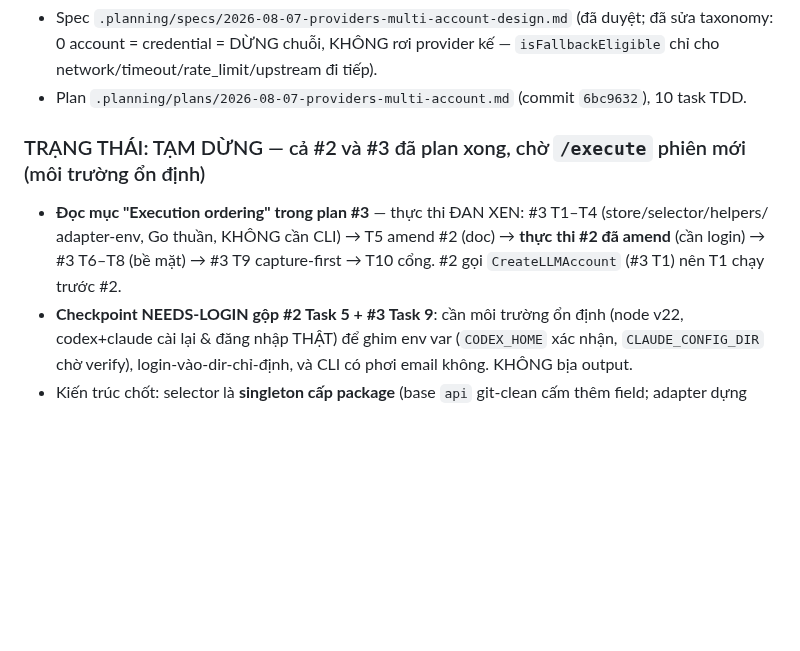
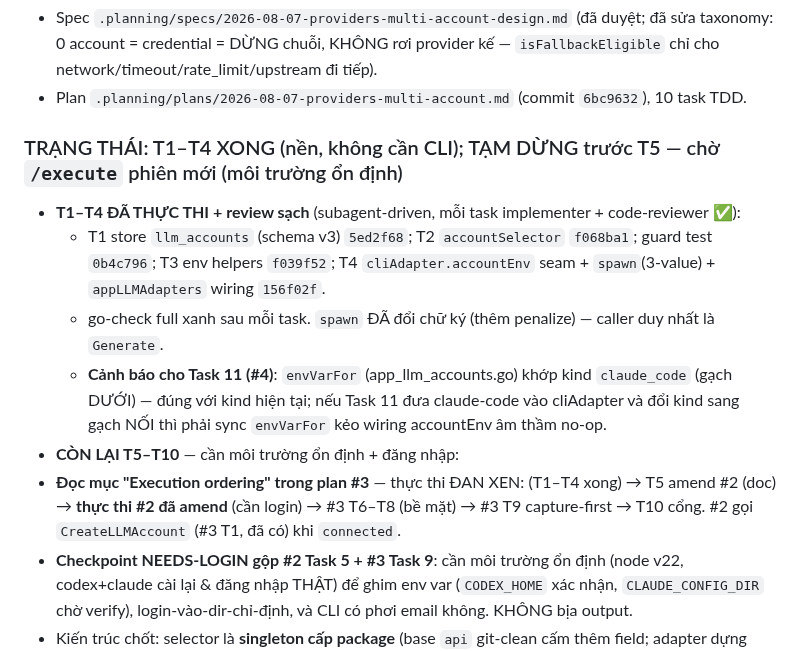
Before and after one commit to boizdeeptry/Zalo-Bot, a Markdown page: .planning/STATE.md, the part around the change. GitHub-like rendering; blank space fills up the shorter version.

Commit message:
docs: #3 T1-T4 done (foundation), paused before T5

```diff
--- a/.planning/STATE.md
+++ b/.planning/STATE.md
@@ -17,11 +17,19 @@ CLI không phơi quota). Style-diversity giữa 2 CLI (trục provider) để #4
   network/timeout/rate_limit/upstream đi tiếp).
 - Plan `.planning/plans/2026-08-07-providers-multi-account.md` (commit `6bc9632`), 10 task TDD.
 
-### TRẠNG THÁI: TẠM DỪNG — cả #2 và #3 đã plan xong, chờ `/execute` phiên mới (môi trường ổn định)
+### TRẠNG THÁI: T1–T4 XONG (nền, không cần CLI); TẠM DỪNG trước T5 — chờ `/execute` phiên mới (môi trường ổn định)
 
-- **Đọc mục "Execution ordering" trong plan #3** — thực thi ĐAN XEN: #3 T1–T4 (store/selector/helpers/
-  adapter-env, Go thuần, KHÔNG cần CLI) → T5 amend #2 (doc) → **thực thi #2 đã amend** (cần login) →
-  #3 T6–T8 (bề mặt) → #3 T9 capture-first → T10 cổng. #2 gọi `CreateLLMAccount` (#3 T1) nên T1 chạy trước #2.
+- **T1–T4 ĐÃ THỰC THI + review sạch** (subagent-driven, mỗi task implementer + code-reviewer ✅):
+  - T1 store `llm_accounts` (schema v3) `5ed2f68`; T2 `accountSelector` `f068ba1`; guard test `0b4c796`;
+    T3 env helpers `f039f52`; T4 `cliAdapter.accountEnv` seam + `spawn`(3-value) + `appLLMAdapters` wiring `156f02f`.
+  - go-check full xanh sau mỗi task. `spawn` ĐÃ đổi chữ ký (thêm penalize) — caller duy nhất là `Generate`.
+  - **Cảnh báo cho Task 11 (#4)**: `envVarFor` (app_llm_accounts.go) khớp kind `claude_code` (gạch DƯỚI) —
+    đúng với kind hiện tại; nếu Task 11 đưa claude-code vào cliAdapter và đổi kind sang gạch NỐI thì phải
+    sync `envVarFor` kẻo wiring accountEnv âm thầm no-op.
+- **CÒN LẠI T5–T10** — cần môi trường ổn định + đăng nhập:
+- **Đọc mục "Execution ordering" trong plan #3** — thực thi ĐAN XEN: (T1–T4 xong) → T5 amend #2 (doc) →
+  **thực thi #2 đã amend** (cần login) → #3 T6–T8 (bề mặt) → #3 T9 capture-first → T10 cổng.
+  #2 gọi `CreateLLMAccount` (#3 T1, đã có) khi `connected`.
 - **Checkpoint NEEDS-LOGIN gộp #2 Task 5 + #3 Task 9**: cần môi trường ổn định (node v22, codex+claude
   cài lại & đăng nhập THẬT) để ghim env var (`CODEX_HOME` xác nhận, `CLAUDE_CONFIG_DIR` chờ verify),
   login-vào-dir-chỉ-định, và CLI có phơi email không. KHÔNG bịa output.
```
